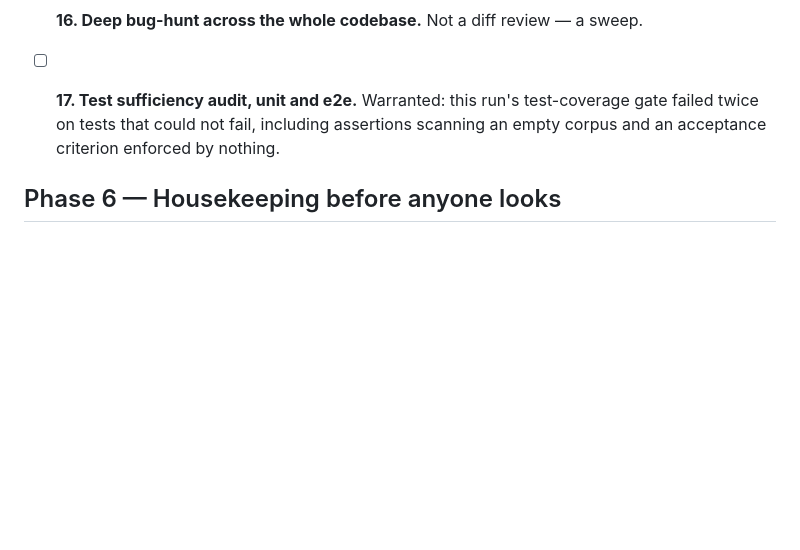
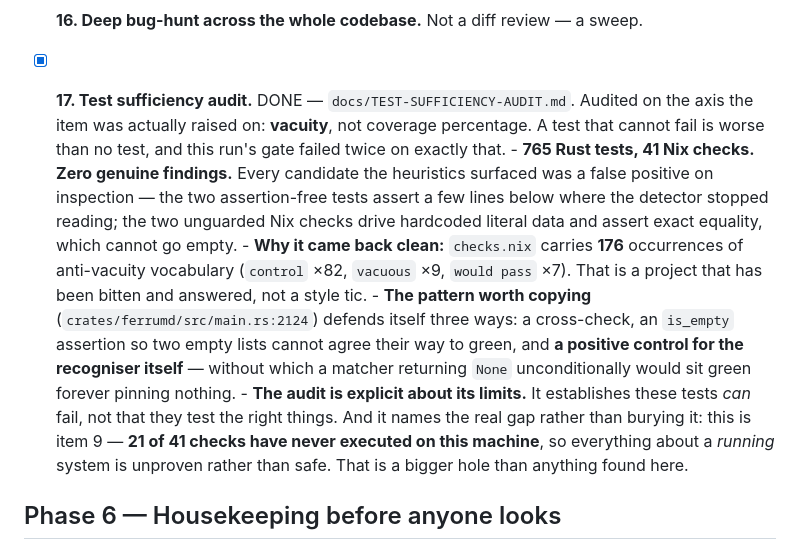
Before and after one commit to syms-dev/ferrum, a Markdown page: docs/ROAD-TO-PUBLIC.md, the part around the change. GitHub-like rendering; blank space fills up the shorter version.

Commit message:
docs: tick item 17, the sufficiency audit came back clean
The item asked for a test sufficiency audit at both unit and end-to-end
levels, and the useful move was to narrow it before starting. It was
raised because two gate failures in this run were tests incapable of
reporting a failure, so vacuity is the axis with the evidence behind it.
Auditing coverage percentage instead would have produced a confident
number about the wrong question.

Nothing genuine turned up, and the write-up says why that is a result
rather than a shrug: the checks file is saturated with anti-vacuity
reasoning because the project has already paid for the lesson, and the
strongest example defends itself on three levels rather than one,
including a positive control for its own recogniser.

The audit is deliberately explicit about what it does not establish. It
shows these tests can fail, not that they test the right behaviours,
and it points at the hole that actually matters: twenty-one of the
forty-one checks have never run on this machine, so every claim about a
running system is unproven rather than safe.

```diff
--- a/docs/ROAD-TO-PUBLIC.md
+++ b/docs/ROAD-TO-PUBLIC.md
@@ -252,9 +252,25 @@ Last updated at HEAD `288f2b3`, branch `grounding-and-install-path`. Nothing pus
         real attribution rather than a tool name — which the standing rule already forbids.
 
 - [ ] **16. Deep bug-hunt across the whole codebase.** Not a diff review — a sweep.
-- [ ] **17. Test sufficiency audit, unit and e2e.** Warranted: this run's test-coverage gate failed
-      twice on tests that could not fail, including assertions scanning an empty corpus and an
-      acceptance criterion enforced by nothing.
+- [x] **17. Test sufficiency audit.** DONE — `docs/TEST-SUFFICIENCY-AUDIT.md`. Audited on the
+      axis the item was actually raised on: **vacuity**, not coverage percentage. A test that
+      cannot fail is worse than no test, and this run's gate failed twice on exactly that.
+      - **765 Rust tests, 41 Nix checks. Zero genuine findings.** Every candidate the heuristics
+        surfaced was a false positive on inspection — the two assertion-free tests assert a few
+        lines below where the detector stopped reading; the two unguarded Nix checks drive
+        hardcoded literal data and assert exact equality, which cannot go empty.
+      - **Why it came back clean:** `checks.nix` carries **176** occurrences of anti-vacuity
+        vocabulary (`control` ×82, `vacuous` ×9, `would pass` ×7). That is a project that has been
+        bitten and answered, not a style tic.
+      - **The pattern worth copying** (`crates/ferrumd/src/main.rs:2124`) defends itself three
+        ways: a cross-check, an `is_empty` assertion so two empty lists cannot agree their way to
+        green, and **a positive control for the recogniser itself** — without which a matcher
+        returning `None` unconditionally would sit green forever pinning nothing.
+      - **The audit is explicit about its limits.** It establishes these tests *can* fail, not
+        that they test the right things. And it names the real gap rather than burying it: this
+        is item 9 — **21 of 41 checks have never executed on this machine**, so everything about a
+        *running* system is unproven rather than safe. That is a bigger hole than anything found
+        here.
 
 ## Phase 6 — Housekeeping before anyone looks
 
```
